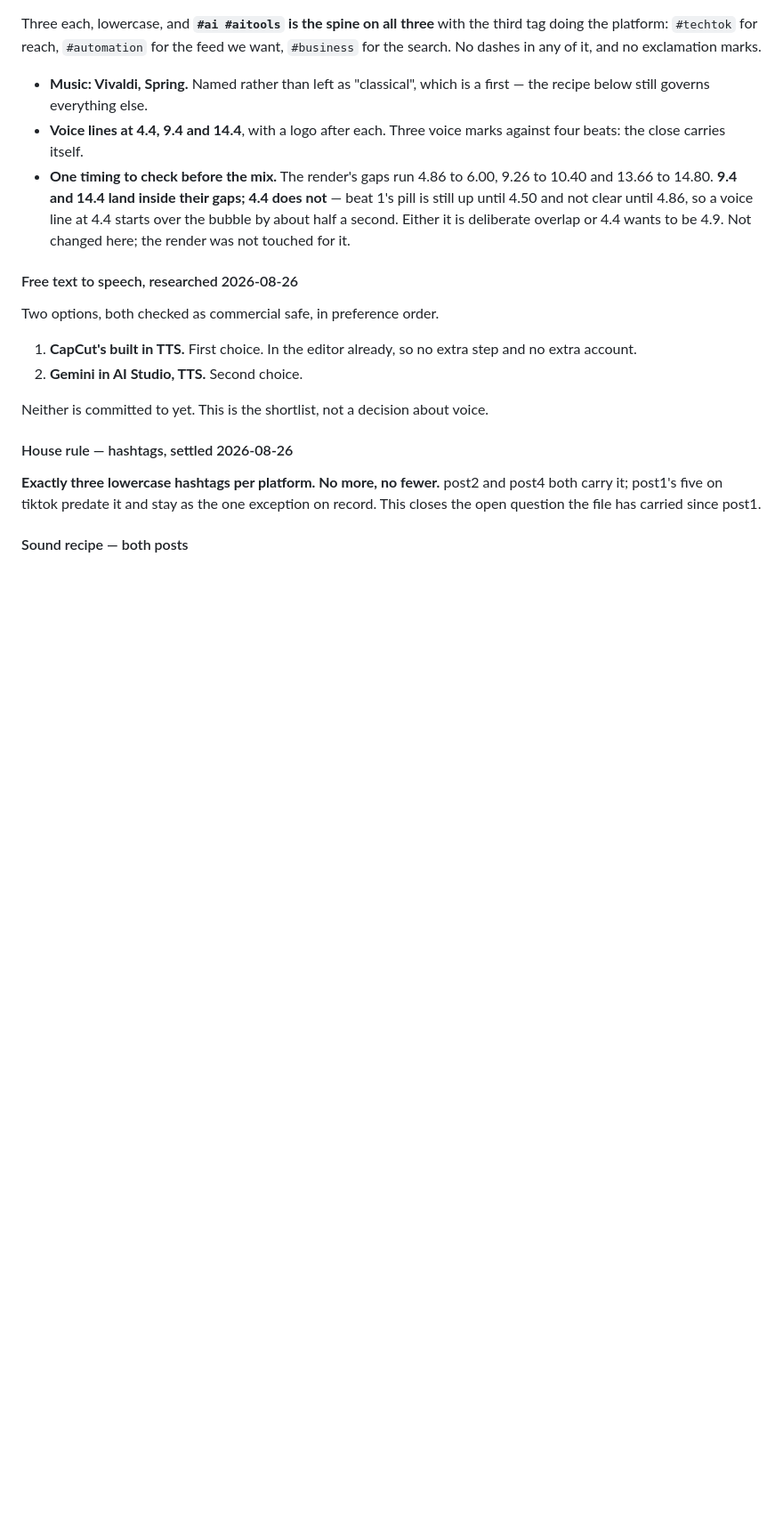
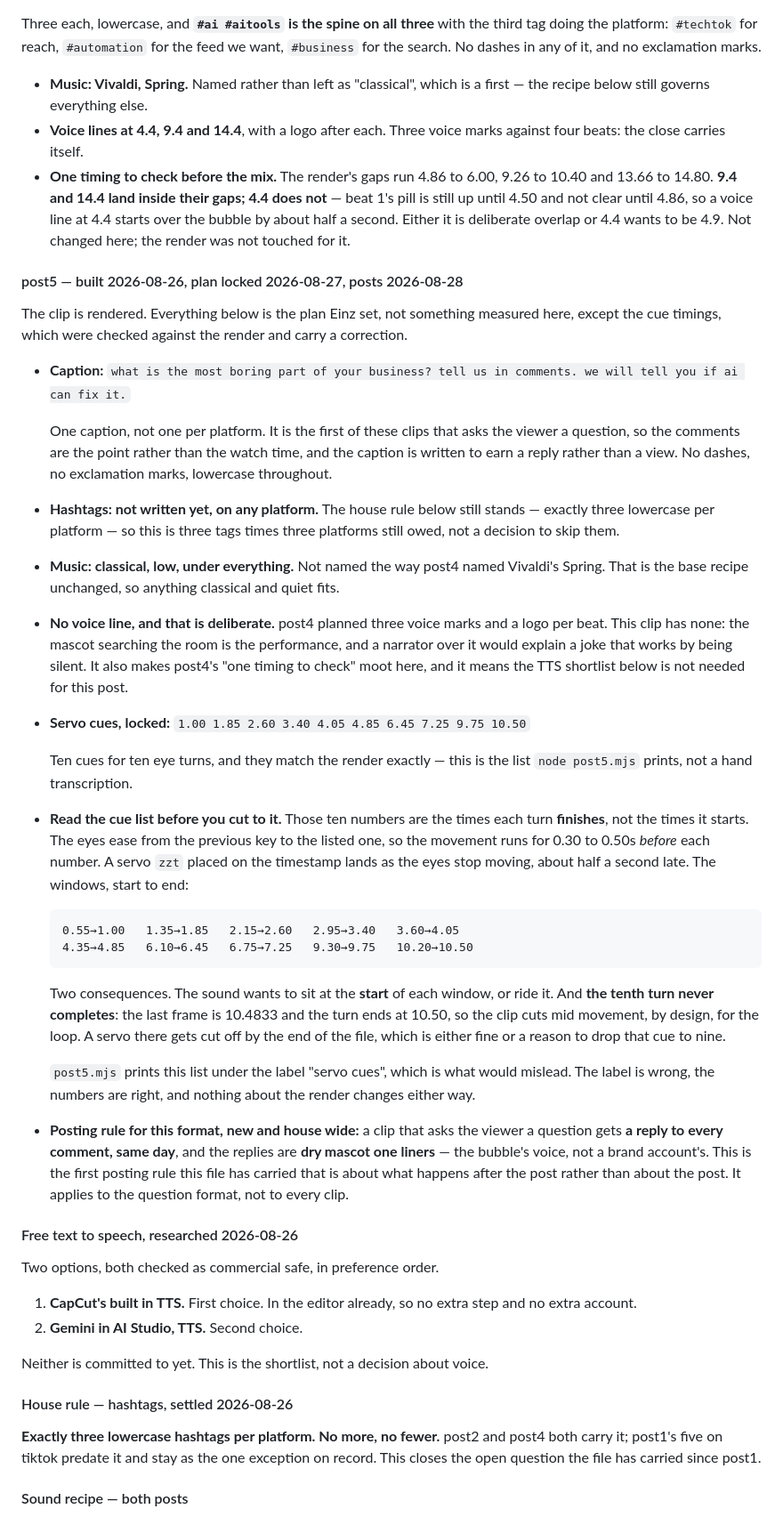
Before and after one commit to einzxx/boring-tek, a Markdown page: MEMORY.md, the part around one of its changes. Shown at 89% size. Drawn GitHub-style; blank space fills up the shorter version.

````diff
--- a/MEMORY.md
+++ b/MEMORY.md
@@ -228,6 +233,60 @@ tag doing the platform: `#techtok` for reach, `#automation` for the feed we want
   starts over the bubble by about half a second. Either it is deliberate overlap or 4.4
   wants to be 4.9. Not changed here; the render was not touched for it.
 
+#### post5 — built 2026-08-26, plan locked 2026-08-27, posts 2026-08-28
+
+The clip is rendered. Everything below is the plan Einz set, not something measured
+here, except the cue timings, which were checked against the render and carry a
+correction.
+
+- **Caption:** `what is the most boring part of your business? tell us in comments. we
+  will tell you if ai can fix it.`
+
+  One caption, not one per platform. It is the first of these clips that asks the
+  viewer a question, so the comments are the point rather than the watch time, and the
+  caption is written to earn a reply rather than a view. No dashes, no exclamation
+  marks, lowercase throughout.
+- **Hashtags: not written yet, on any platform.** The house rule below still stands —
+  exactly three lowercase per platform — so this is three tags times three platforms
+  still owed, not a decision to skip them.
+- **Music: classical, low, under everything.** Not named the way post4 named Vivaldi's
+  Spring. That is the base recipe unchanged, so anything classical and quiet fits.
+- **No voice line, and that is deliberate.** post4 planned three voice marks and a
+  logo per beat. This clip has none: the mascot searching the room is the performance,
+  and a narrator over it would explain a joke that works by being silent. It also
+  makes post4's "one timing to check" moot here, and it means the TTS shortlist below
+  is not needed for this post.
+- **Servo cues, locked:** `1.00 1.85 2.60 3.40 4.05 4.85 6.45 7.25 9.75 10.50`
+
+  Ten cues for ten eye turns, and they match the render exactly — this is the list
+  `node post5.mjs` prints, not a hand transcription.
+
+- **Read the cue list before you cut to it.** Those ten numbers are the times each
+  turn **finishes**, not the times it starts. The eyes ease from the previous key to
+  the listed one, so the movement runs for 0.30 to 0.50s *before* each number. A servo
+  `zzt` placed on the timestamp lands as the eyes stop moving, about half a second
+  late. The windows, start to end:
+
+  ```
+  0.55→1.00   1.35→1.85   2.15→2.60   2.95→3.40   3.60→4.05
+  4.35→4.85   6.10→6.45   6.75→7.25   9.30→9.75   10.20→10.50
+  ```
+
+  Two consequences. The sound wants to sit at the **start** of each window, or ride
+  it. And **the tenth turn never completes**: the last frame is 10.4833 and the turn
+  ends at 10.50, so the clip cuts mid movement, by design, for the loop. A servo there
+  gets cut off by the end of the file, which is either fine or a reason to drop that
+  cue to nine.
+
+  `post5.mjs` prints this list under the label "servo cues", which is what would
+  mislead. The label is wrong, the numbers are right, and nothing about the render
+  changes either way.
+- **Posting rule for this format, new and house wide:** a clip that asks the viewer a
+  question gets **a reply to every comment, same day**, and the replies are **dry
+  mascot one liners** — the bubble's voice, not a brand account's. This is the first
+  posting rule this file has carried that is about what happens after the post rather
+  than about the post. It applies to the question format, not to every clip.
+
 #### Free text to speech, researched 2026-08-26
 
 Two options, both checked as commercial safe, in preference order.
````
Also changed, not shown: other parts of MEMORY.md (+20 -13 lines).
